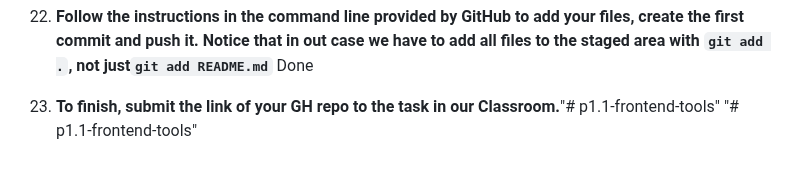
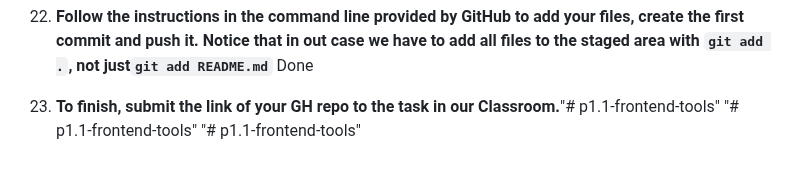
Before and after one commit to oscarcmn/p1.1-frontend-tools, a Markdown page: README.md, the part around the change. Rendered like a GitHub page.

```diff
--- a/README.md
+++ b/README.md
@@ -145,3 +145,4 @@ Ennumerate and explain each one of the files included in this repo.
 
 23. **To finish, submit the link of your GH repo to the task in our Classroom.**"# p1.1-frontend-tools"
 "# p1.1-frontend-tools"
+"# p1.1-frontend-tools"
```
